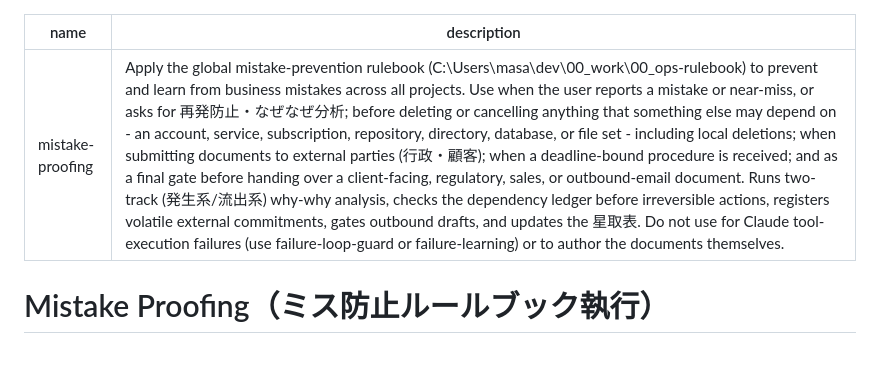
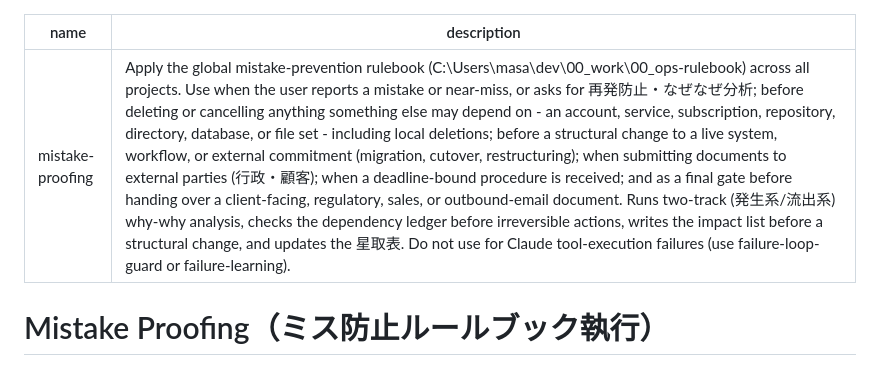
Before and after one commit to masa-dev-2000/agentic-workspace, a Markdown page: skills/mistake-proofing/SKILL.md, the part around the change. GitHub-like rendering.

Commit message:
Actually enforce R5, and fix the weak required-word selection that hid it
Two admissions:
- My first R5 fix chose 'irreversible' as the required word, which was already in the
  description as part of an unrelated clause. The check passed while R5 still had no
  trigger condition at all. It was chosen to make the test green, not to make the rule
  fire.
- The retest then also passed after deleting the R5 clause, because 'structural'
  appeared twice - once in the trigger clause, once in the capability sentence. A single
  word that occurs elsewhere cannot detect the clause being removed.

Fixed: R5 requires structural + migration + cutover, all of which occur only in the
trigger clause. Verified by deleting that clause - FAIL naming migration and cutover -
and restoring it - OK. RULEBOOK.md now states this selection rule so the next author
does not repeat it.

Co-Authored-By: Claude Fable 5 <noreply@anthropic.com>
Claude-Session: https://claude.ai/code/session_01MvHbS4cXLmTGPaFZKFWhMg

```diff
--- a/skills/mistake-proofing/SKILL.md
+++ b/skills/mistake-proofing/SKILL.md
@@ -1,6 +1,6 @@
 ---
 name: mistake-proofing
-description: Apply the global mistake-prevention rulebook (C:\Users\masa\dev\00_work\00_ops-rulebook) to prevent and learn from business mistakes across all projects. Use when the user reports a mistake or near-miss, or asks for 再発防止・なぜなぜ分析; before deleting or cancelling anything that something else may depend on - an account, service, subscription, repository, directory, database, or file set - including local deletions; when submitting documents to external parties (行政・顧客); when a deadline-bound procedure is received; and as a final gate before handing over a client-facing, regulatory, sales, or outbound-email document. Runs two-track (発生系/流出系) why-why analysis, checks the dependency ledger before irreversible actions, registers volatile external commitments, gates outbound drafts, and updates the 星取表. Do not use for Claude tool-execution failures (use failure-loop-guard or failure-learning) or to author the documents themselves.
+description: Apply the global mistake-prevention rulebook (C:\Users\masa\dev\00_work\00_ops-rulebook) across all projects. Use when the user reports a mistake or near-miss, or asks for 再発防止・なぜなぜ分析; before deleting or cancelling anything something else may depend on - an account, service, subscription, repository, directory, database, or file set - including local deletions; before a structural change to a live system, workflow, or external commitment (migration, cutover, restructuring); when submitting documents to external parties (行政・顧客); when a deadline-bound procedure is received; and as a final gate before handing over a client-facing, regulatory, sales, or outbound-email document. Runs two-track (発生系/流出系) why-why analysis, checks the dependency ledger before irreversible actions, writes the impact list before a structural change, and updates the 星取表. Do not use for Claude tool-execution failures (use failure-loop-guard or failure-learning).
 ---
 
 # Mistake Proofing（ミス防止ルールブック執行）
```
